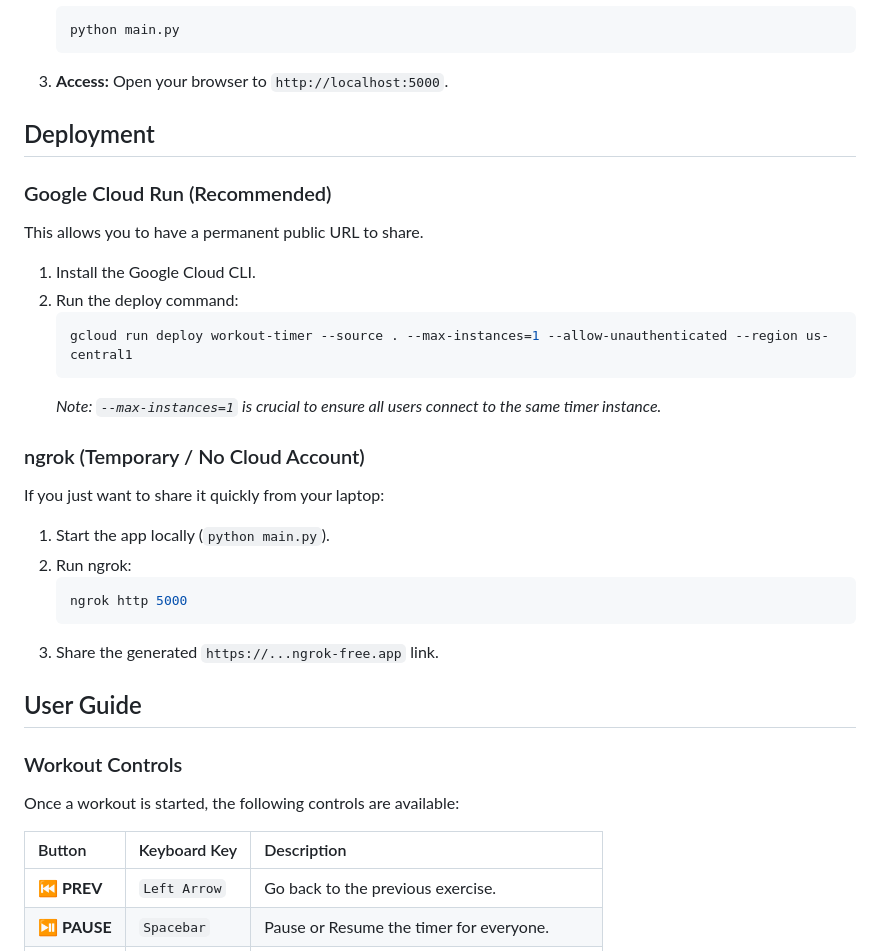
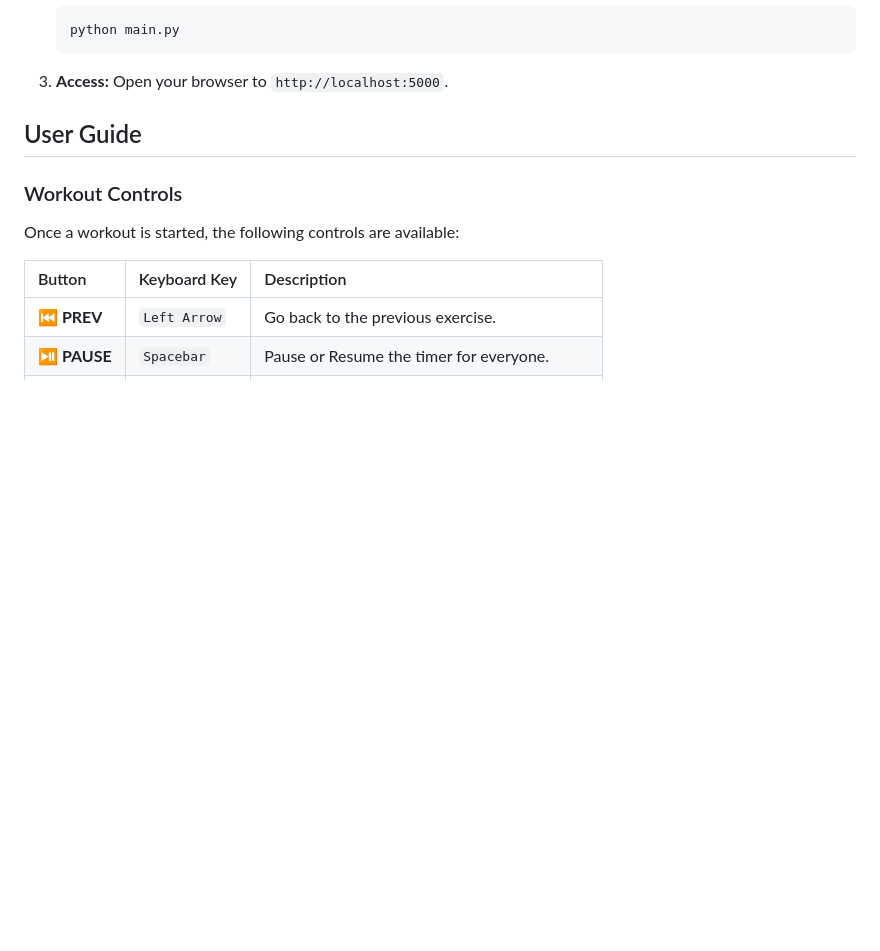
Before and after one commit to Harshit-Mohan/workout_timer_app, a Markdown page: README.md, the part around the change. Rendered like a GitHub page; blank space fills up the shorter version.

````diff
--- a/README.md
+++ b/README.md
@@ -27,27 +27,6 @@ A real-time, synchronized workout timer built with Python (Flask + Socket.IO). D
 3.  **Access:**
     Open your browser to `http://localhost:5000`.
 
-## Deployment
-
-### Google Cloud Run (Recommended)
-This allows you to have a permanent public URL to share.
-
-1.  Install the Google Cloud CLI.
-2.  Run the deploy command:
-    ```bash
-    gcloud run deploy workout-timer --source . --max-instances=1 --allow-unauthenticated --region us-central1
-    ```
-    *Note: `--max-instances=1` is crucial to ensure all users connect to the same timer instance.*
-
-### ngrok (Temporary / No Cloud Account)
-If you just want to share it quickly from your laptop:
-
-1.  Start the app locally (`python main.py`).
-2.  Run ngrok:
-    ```bash
-    ngrok http 5000
-    ```
-3.  Share the generated `https://...ngrok-free.app` link.
 
 ## User Guide
 
````
